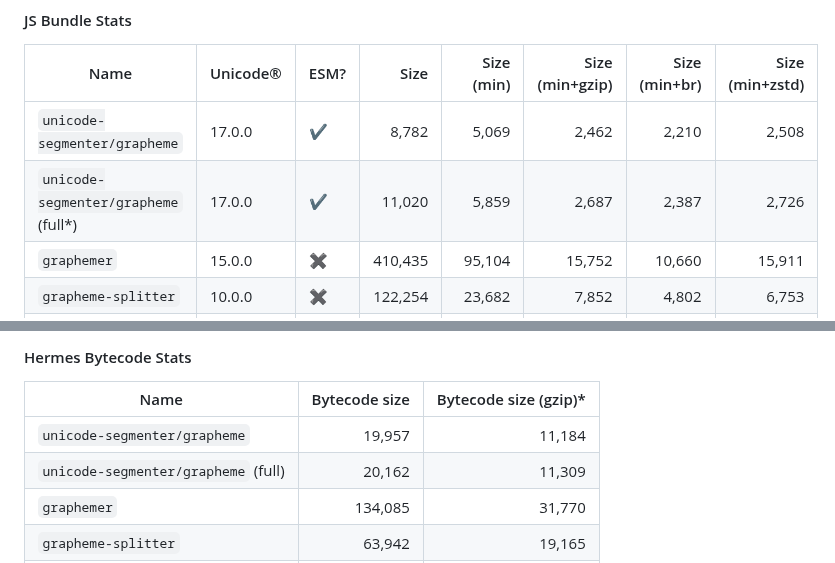
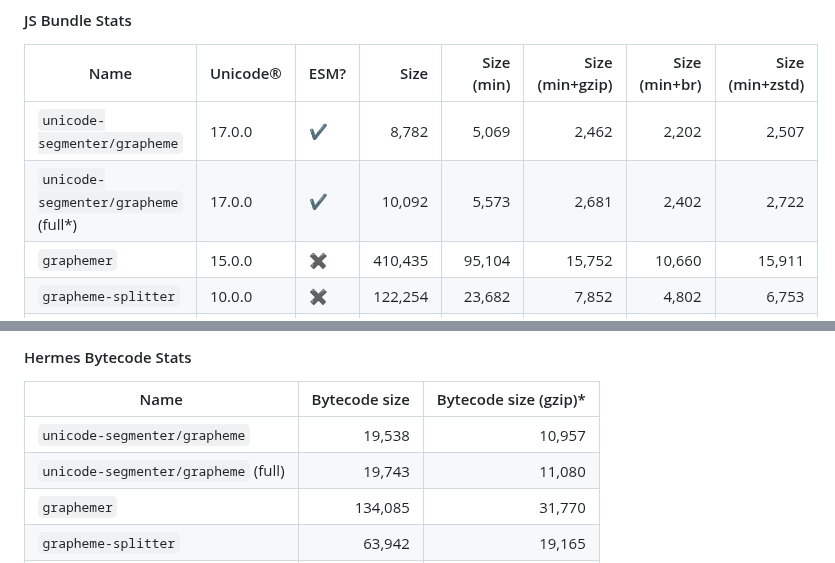
Before and after one commit to cometkim/unicode-segmenter, a Markdown page: README.md, 2 parts joined by grey strips. Drawn GitHub-style.

Commit message:
update bundle stats

```diff
--- a/README.md
+++ b/README.md
@@ -216,8 +216,8 @@ Since [Hermes doesn't support the `Intl.Segmenter` API](https://github.com/faceb
 
 | Name                                 | Unicode® | ESM? |    Size | Size (min) | Size (min+gzip) | Size (min+br) | Size (min+zstd) |
 |--------------------------------------|----------|------|--------:|-----------:|----------------:|--------------:|----------------:|
-| `unicode-segmenter/grapheme`         | 17.0.0   | ✔️   |   8,782 |      5,069 |           2,462 |         2,210 |           2,508 |
-| `unicode-segmenter/grapheme` (full*) | 17.0.0   | ✔️   |  11,020 |      5,859 |           2,687 |         2,387 |           2,726 |
+| `unicode-segmenter/grapheme`         | 17.0.0   | ✔️   |   8,782 |      5,069 |           2,462 |         2,202 |           2,507 |
+| `unicode-segmenter/grapheme` (full*) | 17.0.0   | ✔️   |  10,092 |      5,573 |           2,681 |         2,402 |           2,722 |
 | `graphemer`                          | 15.0.0   | ✖️   | 410,435 |     95,104 |          15,752 |        10,660 |          15,911 |
 | `grapheme-splitter`                  | 10.0.0   | ✖️   | 122,254 |     23,682 |           7,852 |         4,802 |           6,753 |
 | `@formatjs/intl-segmenter`*          | 17.0.0   | ✖️   | 268,301 |    176,759 |          45,988 |        31,701 |          45,370 |
@@ -234,8 +234,8 @@ Since [Hermes doesn't support the `Intl.Segmenter` API](https://github.com/faceb
 
 | Name                                | Bytecode size | Bytecode size (gzip)* |
 |-------------------------------------|--------------:|----------------------:|
-| `unicode-segmenter/grapheme`        |        19,957 |                11,184 |
-| `unicode-segmenter/grapheme` (full) |        20,162 |                11,309 |
+| `unicode-segmenter/grapheme`        |        19,538 |                10,957 |
+| `unicode-segmenter/grapheme` (full) |        19,743 |                11,080 |
 | `graphemer`                         |       134,085 |                31,770 |
 | `grapheme-splitter`                 |        63,942 |                19,165 |
 | `@formatjs/intl-segmenter`          |       329,547 |               136,751 |
```
